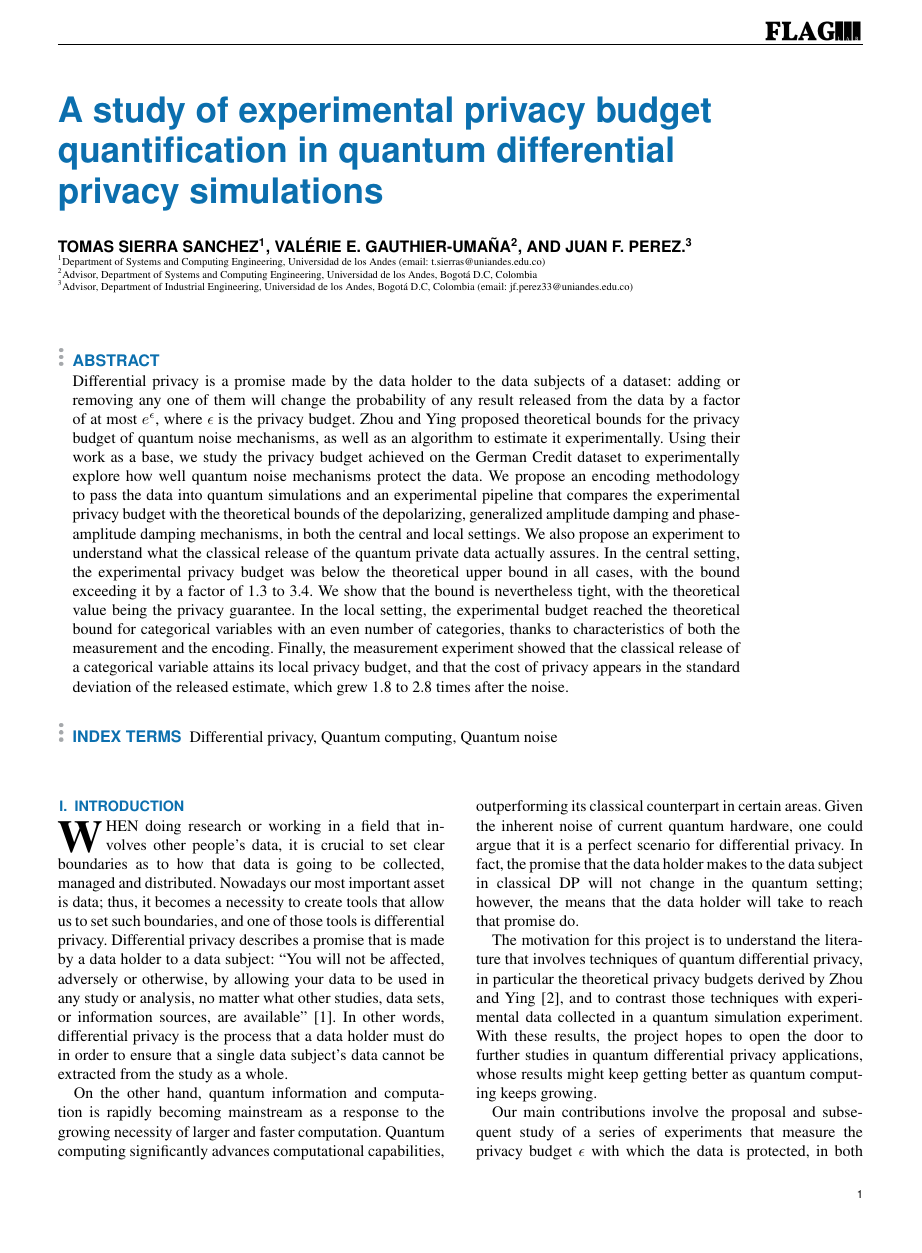
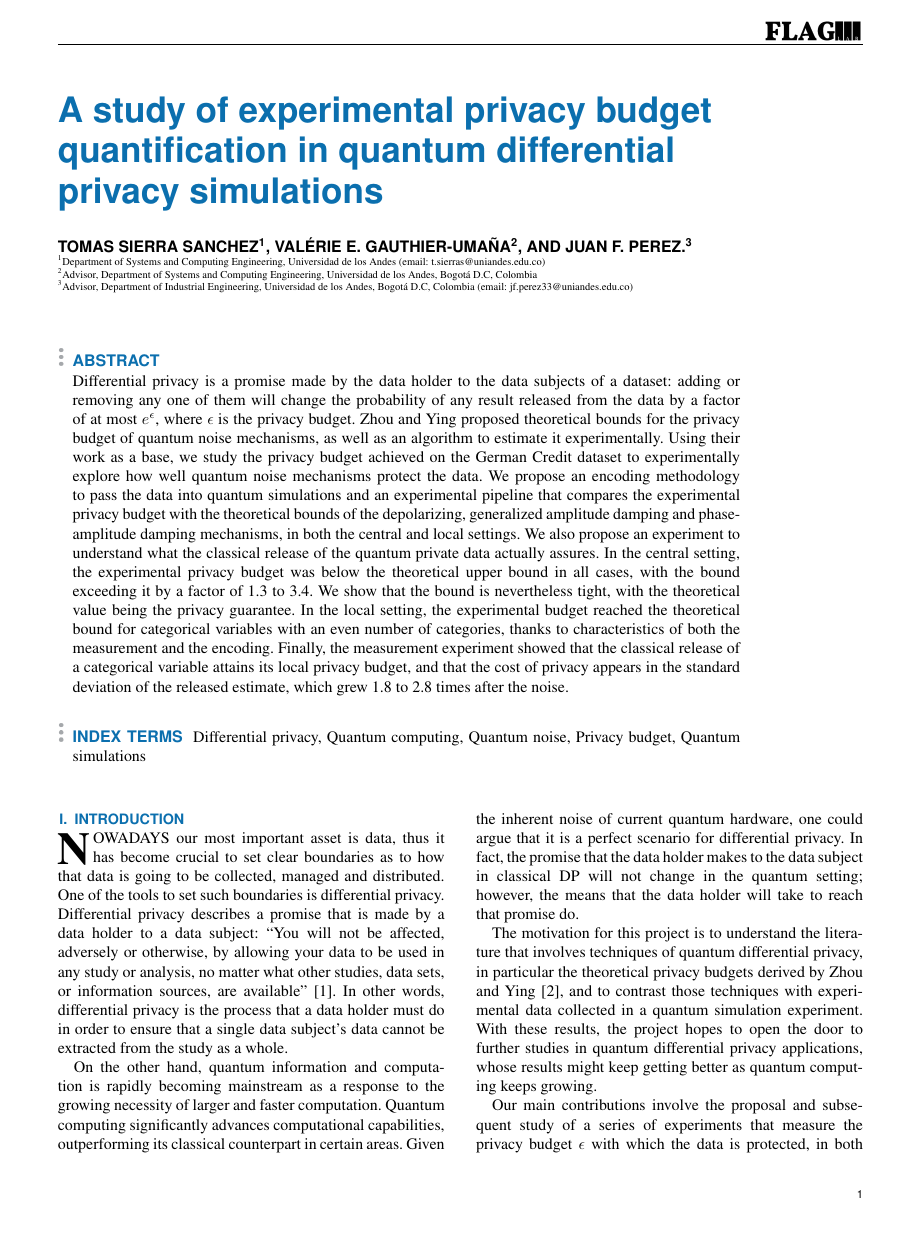
Before and after one commit to tomasSiSa18/TesisPregrado, a LaTeX paper (Paper/PaperQDP.tex): page 1 of 20. Compiled offline with pdfLaTeX; a missing font is replaced by an installed copy or a similar font; a LaTeX package or settings file that is missing is left out.

Commit message:
introduction change

```diff
--- a/Paper/PaperQDP.tex
+++ b/Paper/PaperQDP.tex
@@ -65,7 +65,7 @@ T\kern-.1667em\lower.7ex\hbox{E}\kern-.125emX}}
 \end{abstract}
 
 \begin{keywords}
-  Differential privacy, Quantum computing, Quantum noise
+  Differential privacy, Quantum computing, Quantum noise, Privacy budget, Quantum simulations
 \end{keywords}
 
 \titlepgskip=-15pt
@@ -74,7 +74,7 @@ T\kern-.1667em\lower.7ex\hbox{E}\kern-.125emX}}
 
 \section{Introduction}
 \label{sec:introduction}
-\PARstart{W}{hen} doing research or working in a field that involves other people's data, it is crucial to set clear boundaries as to how that data is going to be collected, managed and distributed. Nowadays our most important asset is data; thus, it becomes a necessity to create tools that allow us to set such boundaries, and one of those tools is differential privacy. Differential privacy describes a promise that is made by a data holder to a data subject: ``You will not be affected, adversely or otherwise, by allowing your data to be used in any study or analysis, no matter what other studies, data sets, or information sources, are available''~\cite{dwork2014algorithmic}. In other words, differential privacy is the process that a data holder must do in order to ensure that a single data subject's data cannot be extracted from the study as a whole.
+\PARstart{N}{owadays} our most important asset is data, thus it has become crucial to set clear boundaries as to how that data is going to be collected, managed and distributed. One of the tools to set such boundaries is differential privacy. Differential privacy describes a promise that is made by a data holder to a data subject: ``You will not be affected, adversely or otherwise, by allowing your data to be used in any study or analysis, no matter what other studies, data sets, or information sources, are available''~\cite{dwork2014algorithmic}. In other words, differential privacy is the process that a data holder must do in order to ensure that a single data subject's data cannot be extracted from the study as a whole.
 
 On the other hand, quantum information and computation is rapidly becoming mainstream as a response to the growing necessity of larger and faster computation. Quantum computing significantly advances computational capabilities, outperforming its classical counterpart in certain areas. Given the inherent noise of current quantum hardware, one could argue that it is a perfect scenario for differential privacy. In fact, the promise that the data holder makes to the data subject in classical DP will not change in the quantum setting; however, the means that the data holder will take to reach that promise do.
 
```
Also changed, not shown: Paper/PaperQDP.pdf.
